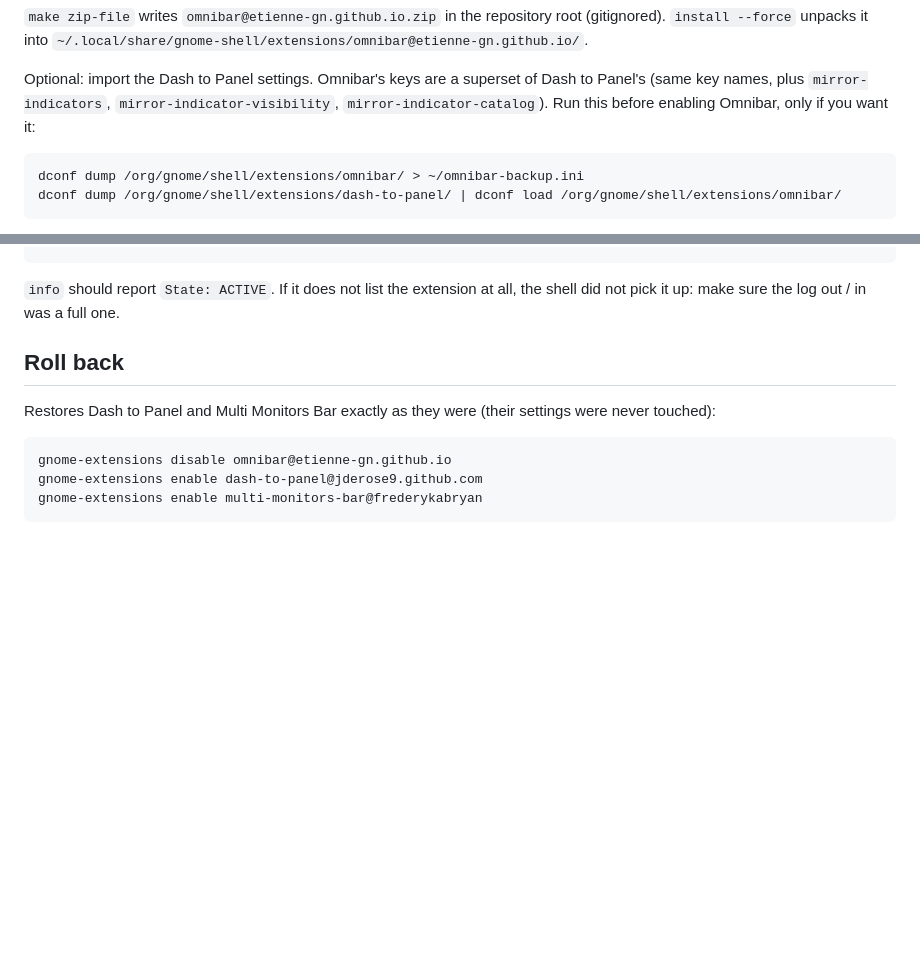
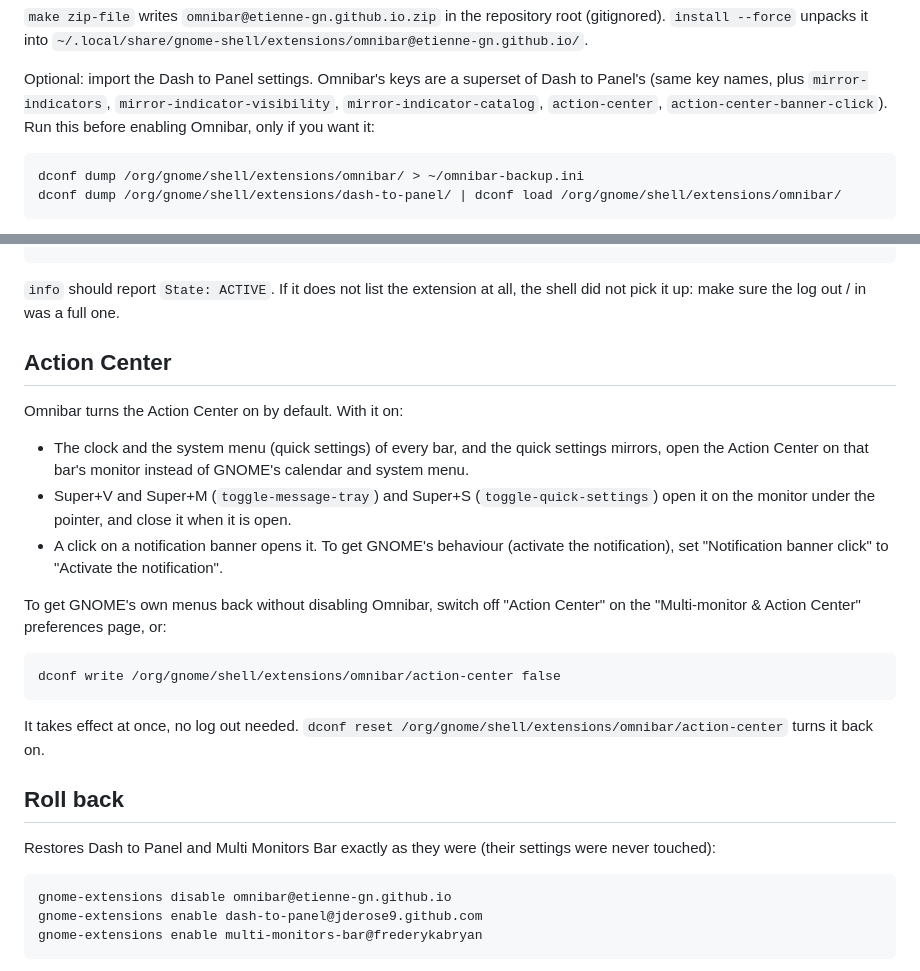
Before and after one commit to Etienne-GN/cornerstone, a Markdown page: docs/SWITCHING.md, 2 parts joined by grey strips. Drawn GitHub-style; blank space fills up the shorter version.

Commit message:
Document the Action Center in the switching guide
Co-Authored-By: Claude Opus 5.5 <noreply@anthropic.com>

````diff
--- a/docs/SWITCHING.md
+++ b/docs/SWITCHING.md
@@ -27,7 +27,8 @@ root (gitignored). `install --force` unpacks it into
 
 Optional: import the Dash to Panel settings. Omnibar's keys are a superset of
 Dash to Panel's (same key names, plus `mirror-indicators`,
-`mirror-indicator-visibility`, `mirror-indicator-catalog`). Run this before
+`mirror-indicator-visibility`, `mirror-indicator-catalog`, `action-center`,
+`action-center-banner-click`). Run this before
 enabling Omnibar, only if you want it:
 
 ```
@@ -62,6 +63,30 @@ gnome-extensions info omnibar@etienne-gn.github.io
 
 `info` should report `State: ACTIVE`. If it does not list the extension at
 all, the shell did not pick it up: make sure the log out / in was a full one.
+
+## Action Center
+
+Omnibar turns the Action Center on by default. With it on:
+
+- The clock and the system menu (quick settings) of every bar, and the
+  quick settings mirrors, open the Action Center on that bar's monitor
+  instead of GNOME's calendar and system menu.
+- Super+V and Super+M (`toggle-message-tray`) and Super+S
+  (`toggle-quick-settings`) open it on the monitor under the pointer, and
+  close it when it is open.
+- A click on a notification banner opens it. To get GNOME's behaviour
+  (activate the notification), set "Notification banner click" to
+  "Activate the notification".
+
+To get GNOME's own menus back without disabling Omnibar, switch off
+"Action Center" on the "Multi-monitor & Action Center" preferences page, or:
+
+```
+dconf write /org/gnome/shell/extensions/omnibar/action-center false
+```
+
+It takes effect at once, no log out needed. `dconf reset
+/org/gnome/shell/extensions/omnibar/action-center` turns it back on.
 
 ## Roll back
 
````
